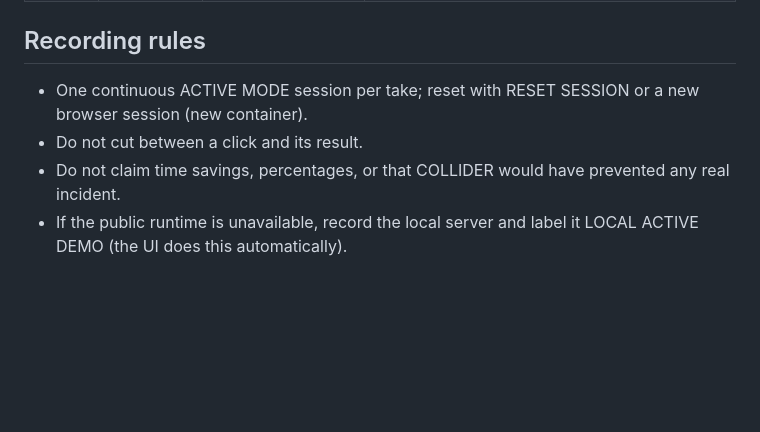
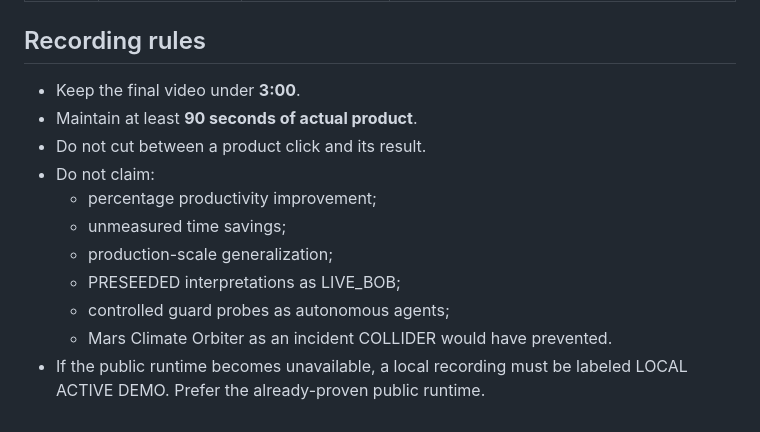
Before and after one commit to Faadil1/collider-bob, a Markdown page: demo/DEMO-SCRIPT-ACTIVE.md, the part around one of its changes. GitHub-like rendering; blank space fills up the shorter version.

```diff
--- a/demo/DEMO-SCRIPT-ACTIVE.md
+++ b/demo/DEMO-SCRIPT-ACTIVE.md
@@ -29,10 +29,15 @@ so. Never say "live Bob agents" about the interpretations.
 
 ## Recording rules
 
-- One continuous ACTIVE MODE session per take; reset with RESET SESSION or a
-  new browser session (new container).
-- Do not cut between a click and its result.
-- Do not claim time savings, percentages, or that COLLIDER would have
-  prevented any real incident.
-- If the public runtime is unavailable, record the local server and label it
-  LOCAL ACTIVE DEMO (the UI does this automatically).
+- Keep the final video under **3:00**.
+- Maintain at least **90 seconds of actual product**.
+- Do not cut between a product click and its result.
+- Do not claim:
+  - percentage productivity improvement;
+  - unmeasured time savings;
+  - production-scale generalization;
+  - PRESEEDED interpretations as LIVE_BOB;
+  - controlled guard probes as autonomous agents;
+  - Mars Climate Orbiter as an incident COLLIDER would have prevented.
+- If the public runtime becomes unavailable, a local recording must be labeled
+  LOCAL ACTIVE DEMO. Prefer the already-proven public runtime.
```
Also changed, not shown: other parts of demo/DEMO-SCRIPT-ACTIVE.md (+17 -17 lines).
